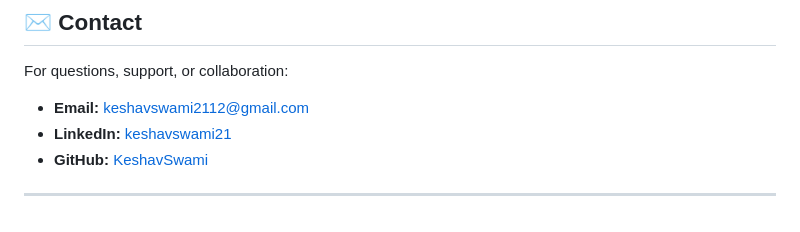
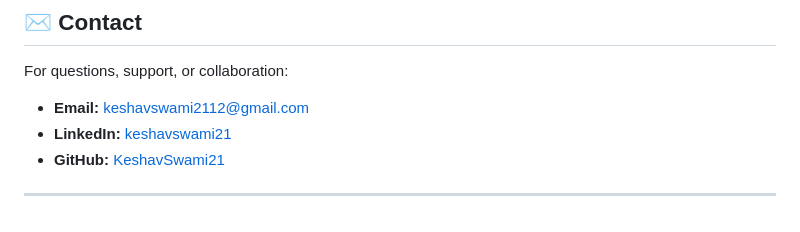
Before and after one commit to KeshavSwami21/healtcare_backend, a Markdown page: README.md, the part around the change. Rendered like a GitHub page.

Commit message:
Documentation

```diff
--- a/README.md
+++ b/README.md
@@ -475,6 +475,6 @@ For questions, support, or collaboration:
 
 - **Email:** keshavswami2112@gmail.com
 - **LinkedIn:** [keshavswami21](https://linkedin.com/in/keshavswami21)
-- **GitHub:** [KeshavSwami](https://github.com/KeshavSwami21)
+- **GitHub:** [KeshavSwami21](https://github.com/KeshavSwami21)
 
 ---
```
